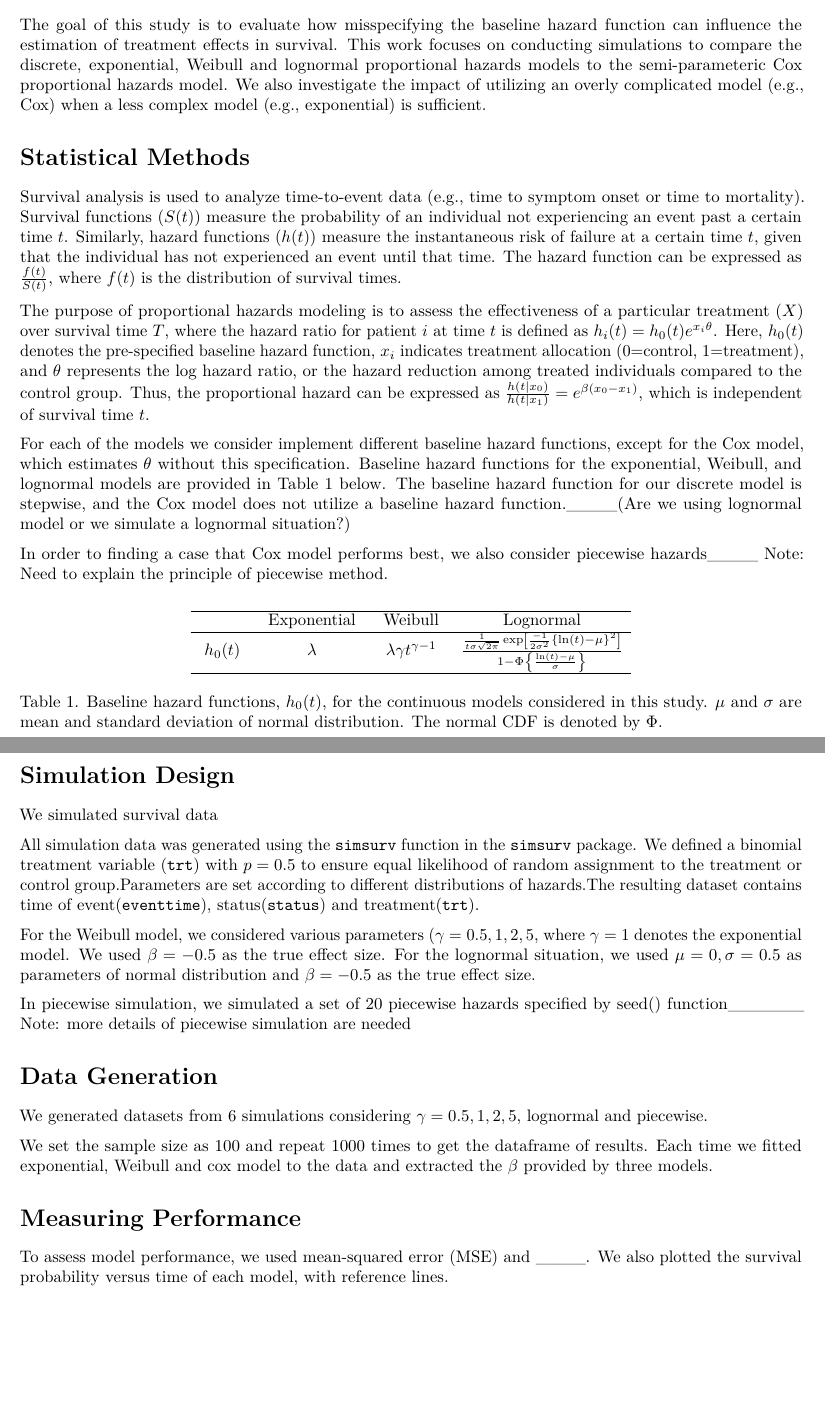
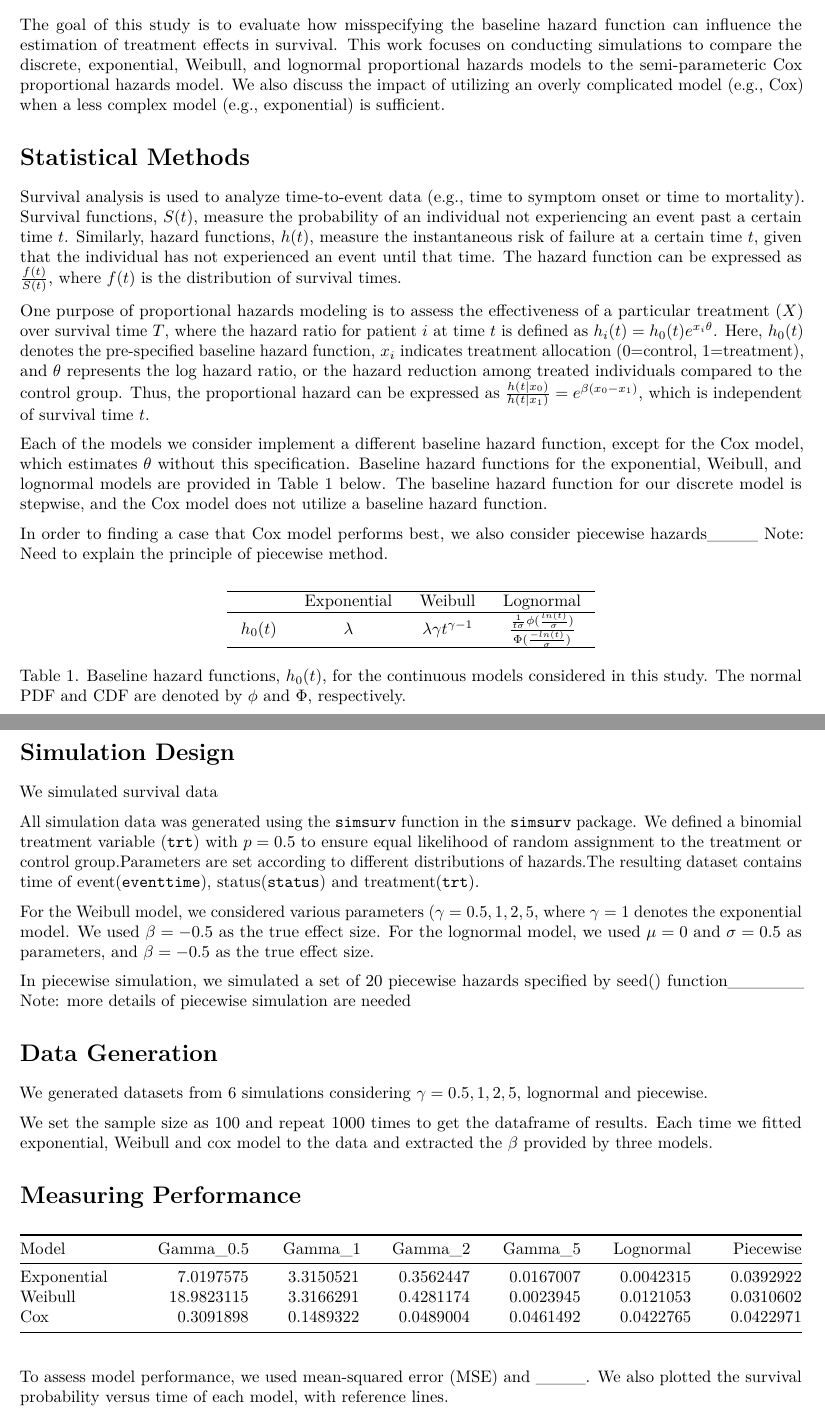
Before and after one commit to ws00289583/P8160_Project1, an R Markdown document (Report.Rmd): two parts of pages 1 and 2 of 2, joined at a grey line, cut so that both start at the same text, the shorter picture padded with empty space. Rendered offline with R 4.5, knitr and Pandoc, then LaTeX, with nearby package versions.

Commit message:
Some report edits

```diff
--- a/Report.Rmd
+++ b/Report.Rmd
@@ -11,15 +11,15 @@ library(tidyverse)
 
 # Objectives
 
-The goal of this study is to evaluate how misspecifying the baseline hazard function can influence the estimation of treatment effects in survival. This work focuses on conducting simulations to compare the discrete, exponential, Weibull and lognormal proportional hazards models to the semi-parameteric Cox proportional hazards model. We also investigate the impact of utilizing an overly complicated model (e.g., Cox) when a less complex model (e.g., exponential) is sufficient.
+The goal of this study is to evaluate how misspecifying the baseline hazard function can influence the estimation of treatment effects in survival. This work focuses on conducting simulations to compare the discrete, exponential, Weibull, and lognormal proportional hazards models to the semi-parameteric Cox proportional hazards model. We also discuss the impact of utilizing an overly complicated model (e.g., Cox) when a less complex model (e.g., exponential) is sufficient.
 
 # Statistical Methods
 
-Survival analysis is used to analyze time-to-event data (e.g., time to symptom onset or time to mortality). Survival functions ($S(t)$) measure the probability of an individual not experiencing an event past a certain time $t$. Similarly, hazard functions ($h(t)$) measure the instantaneous risk of failure at a certain time $t$, given that the individual has not experienced an event until that time. The hazard function can be expressed as $\frac{f(t)}{S(t)}$, where $f(t)$ is the distribution of survival times.\par
+Survival analysis is used to analyze time-to-event data (e.g., time to symptom onset or time to mortality). Survival functions, $S(t)$, measure the probability of an individual not experiencing an event past a certain time $t$. Similarly, hazard functions, $h(t)$, measure the instantaneous risk of failure at a certain time $t$, given that the individual has not experienced an event until that time. The hazard function can be expressed as $\frac{f(t)}{S(t)}$, where $f(t)$ is the distribution of survival times.\par
 
-The purpose of proportional hazards modeling is to assess the effectiveness of a particular treatment ($X$) over survival time $T$, where the hazard ratio for patient $i$ at time $t$ is defined as $h_i(t)=h_0(t)e^{x_i\theta}$. Here, $h_0(t)$ denotes the pre-specified baseline hazard function, $x_i$ indicates treatment allocation (0=control, 1=treatment), and $\theta$ represents the log hazard ratio, or the hazard reduction among treated individuals compared to the control group. Thus, the proportional hazard can be expressed as $\frac{h(t|x_0)}{h(t|x_1)}=e^{\beta(x_0-x_1)}$, which is independent of survival time $t$.\par
+One purpose of proportional hazards modeling is to assess the effectiveness of a particular treatment ($X$) over survival time $T$, where the hazard ratio for patient $i$ at time $t$ is defined as $h_i(t)=h_0(t)e^{x_i\theta}$. Here, $h_0(t)$ denotes the pre-specified baseline hazard function, $x_i$ indicates treatment allocation (0=control, 1=treatment), and $\theta$ represents the log hazard ratio, or the hazard reduction among treated individuals compared to the control group. Thus, the proportional hazard can be expressed as $\frac{h(t|x_0)}{h(t|x_1)}=e^{\beta(x_0-x_1)}$, which is independent of survival time $t$.\par
 
-For each of the models we consider implement different baseline hazard functions, except for the Cox model, which estimates $\theta$ without this specification. Baseline hazard functions for the exponential, Weibull, and lognormal models are provided in Table 1 below. The baseline hazard function for our discrete model is stepwise, and the Cox model does not utilize a baseline hazard function.____(Are we using lognormal model or we simulate a lognormal situation?)\par
+Each of the models we consider implement a different baseline hazard function, except for the Cox model, which estimates $\theta$ without this specification. Baseline hazard functions for the exponential, Weibull, and lognormal models are provided in Table 1 below. The baseline hazard function for our discrete model is stepwise, and the Cox model does not utilize a baseline hazard function.\par
 
 In order to finding a case that Cox model performs best, we also consider piecewise hazards____
 Note: Need to explain the principle of piecewise method.
@@ -28,12 +28,12 @@ $$
 \begin{array} {lccc}
 \hline \text {} & \text { Exponential } & \text { Weibull } & \text { Lognormal } \\
 \hline
-\text { $h_0(t)$ } & \lambda & \lambda\gamma t^{\gamma-1} & \frac{\frac{1}{t \sigma \sqrt{2 \pi}} \exp \left[\frac{-1}{2 \sigma^{2}}\{\ln (t)-\mu\}^{2}\right]}{1-\Phi\left\{\frac{\ln (t)-\mu}{\sigma}\right\}} \\
+\text { $h_0(t)$ } & \lambda & \lambda\gamma t^{\gamma-1} & \frac{\frac{1}{t \sigma} \phi(\frac{ln(t)}{\sigma})}{\Phi(\frac{-ln(t)}{\sigma})} \\
 \hline
 \end{array}
 $$
 
-Table 1. Baseline hazard functions, $h_0(t)$, for the continuous models considered in this study. $\mu$ and $\sigma$ are mean and standard deviation of normal distribution. The normal CDF is denoted by $\Phi$.
+Table 1. Baseline hazard functions, $h_0(t)$, for the continuous models considered in this study. The normal PDF and CDF are denoted by $\phi$ and $\Phi$, respectively.
 
 # Simulation Design
 
@@ -41,7 +41,7 @@ We simulated survival data
 
 All simulation data was generated using the `simsurv` function in the `simsurv` package. We defined a binomial treatment variable (`trt`) with $p=0.5$ to ensure equal likelihood of random assignment to the treatment or control group.Parameters are set according to different distributions of hazards.The resulting dataset contains time of event(`eventtime`), status(`status`) and treatment(`trt`).
 
-For the Weibull model, we considered various parameters ($\gamma=0.5,1,2,5$, where $\gamma=1$ denotes the exponential model. We used $\beta = -0.5$ as the true effect size. For the lognormal situation, we used $\mu = 0, \sigma = 0.5$ as parameters of normal distribution and $\beta = -0.5$ as the true effect size.
+For the Weibull model, we considered various parameters ($\gamma=0.5,1,2,5$, where $\gamma=1$ denotes the exponential model. We used $\beta = -0.5$ as the true effect size. For the lognormal model, we used $\mu = 0$ and $\sigma = 0.5$ as parameters, and $\beta = -0.5$ as the true effect size.
 
 In piecewise simulation, we simulated a set of 20 piecewise hazards specified by seed() function______
 Note: more details of piecewise simulation are needed
```
Also changed, not shown: Report.pdf, Report.Rmd (3 more changed lines).
